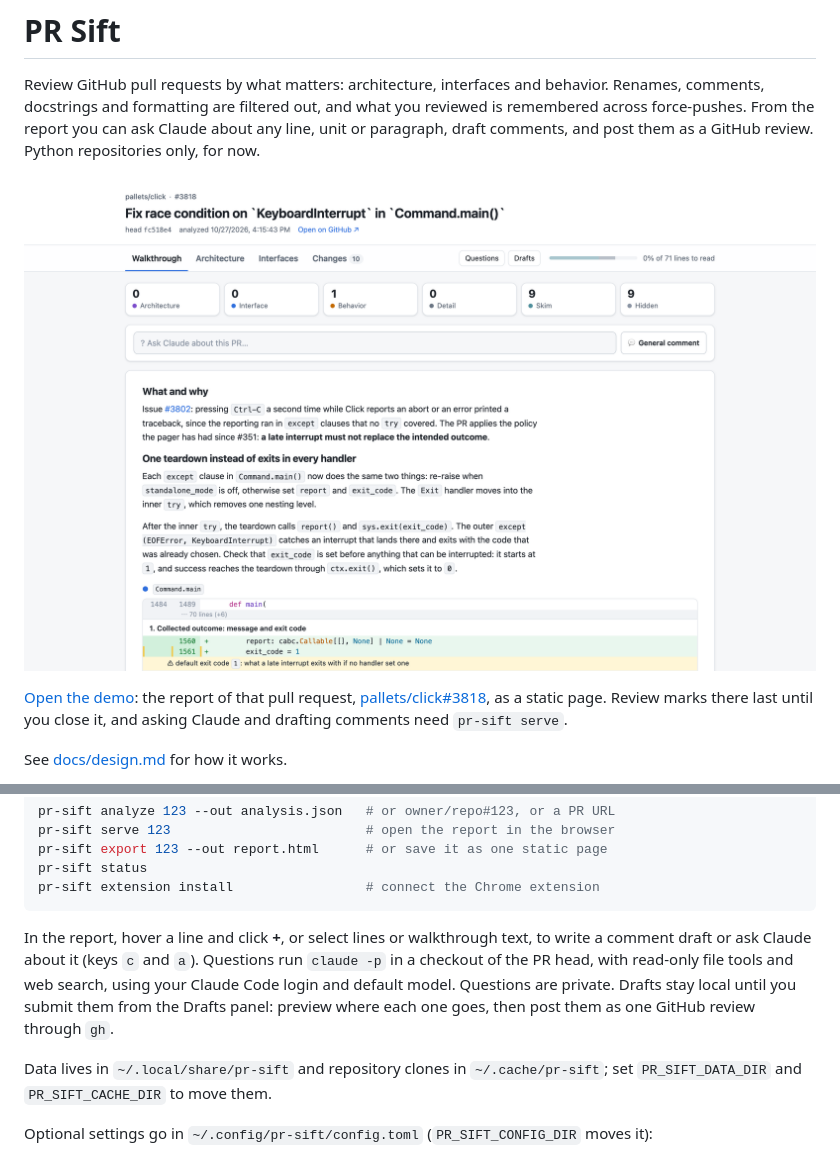
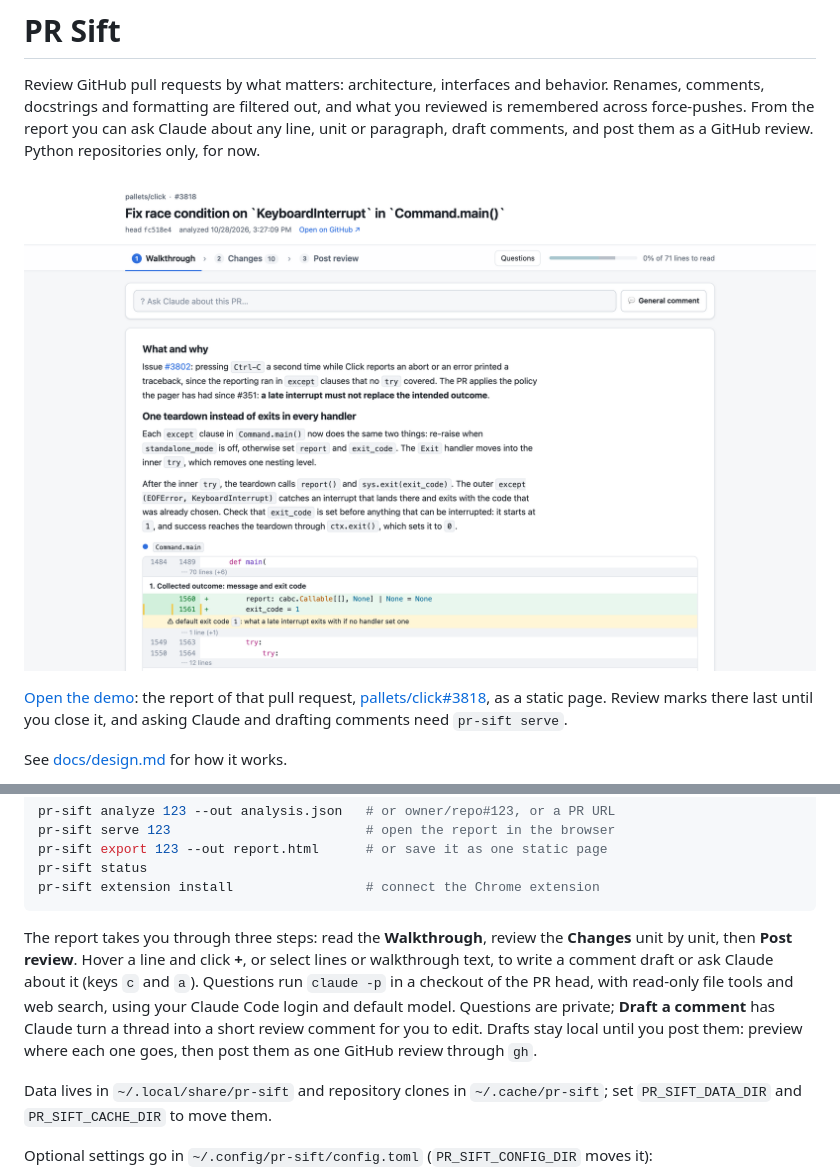
Before and after one commit to slidoapp/pr-sift, a Markdown page: README.md, 2 parts joined by grey strips. Rendered like a GitHub page; pictures changed too: docs/images/walkthrough.png.

````diff
--- a/README.md
+++ b/README.md
@@ -69,13 +69,16 @@ pr-sift status
 pr-sift extension install                 # connect the Chrome extension
 ```
 
-In the report, hover a line and click **+**, or select lines or
-walkthrough text, to write a comment draft or ask Claude about it
-(keys `c` and `a`). Questions run `claude -p` in a checkout of the PR
-head, with read-only file tools and web search, using your Claude Code
-login and default model. Questions are private. Drafts stay local
-until you submit them from the Drafts panel: preview where each one
-goes, then post them as one GitHub review through `gh`.
+The report takes you through three steps: read the **Walkthrough**,
+review the **Changes** unit by unit, then **Post review**. Hover a
+line and click **+**, or select lines or walkthrough text, to write a
+comment draft or ask Claude about it (keys `c` and `a`). Questions run
+`claude -p` in a checkout of the PR head, with read-only file tools
+and web search, using your Claude Code login and default model.
+Questions are private; **Draft a comment** has Claude turn a thread
+into a short review comment for you to edit. Drafts stay local until
+you post them: preview where each one goes, then post them as one
+GitHub review through `gh`.
 
 Data lives in `~/.local/share/pr-sift` and repository clones in
 `~/.cache/pr-sift`; set `PR_SIFT_DATA_DIR` and `PR_SIFT_CACHE_DIR`
````
Also changed, not shown: docs/design.md (+41 -27 lines), 7 other files.
